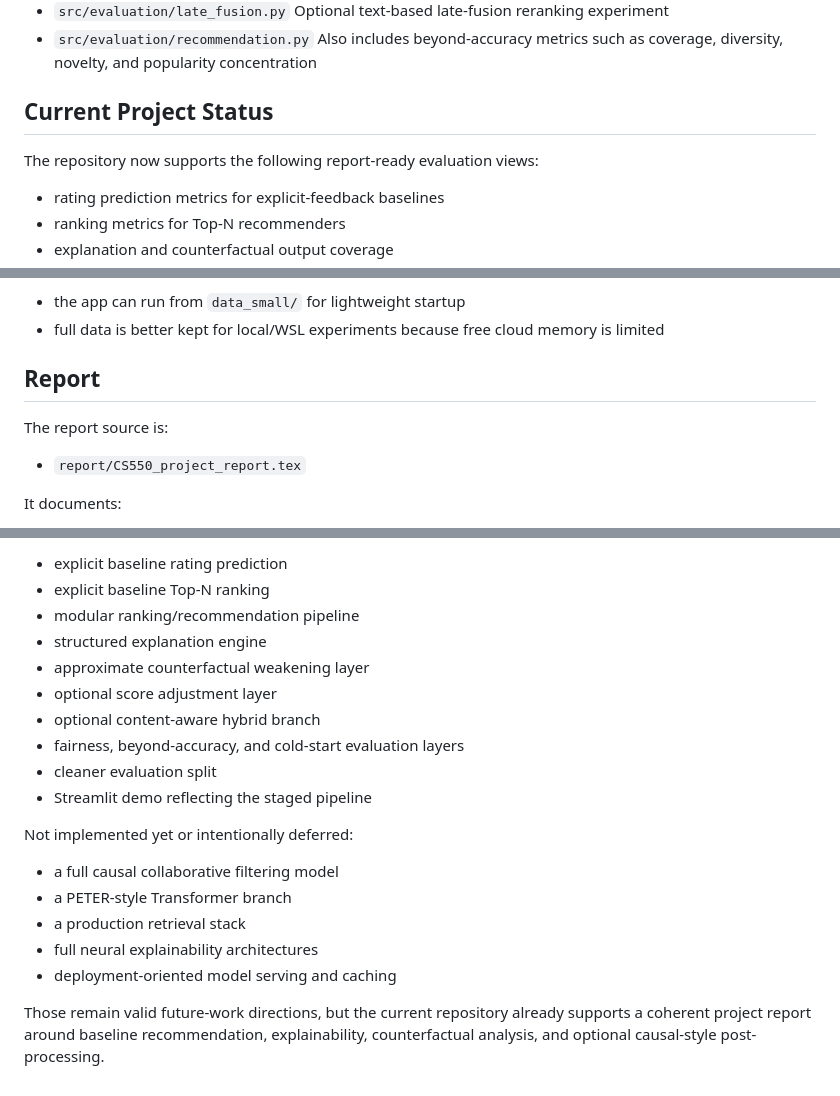
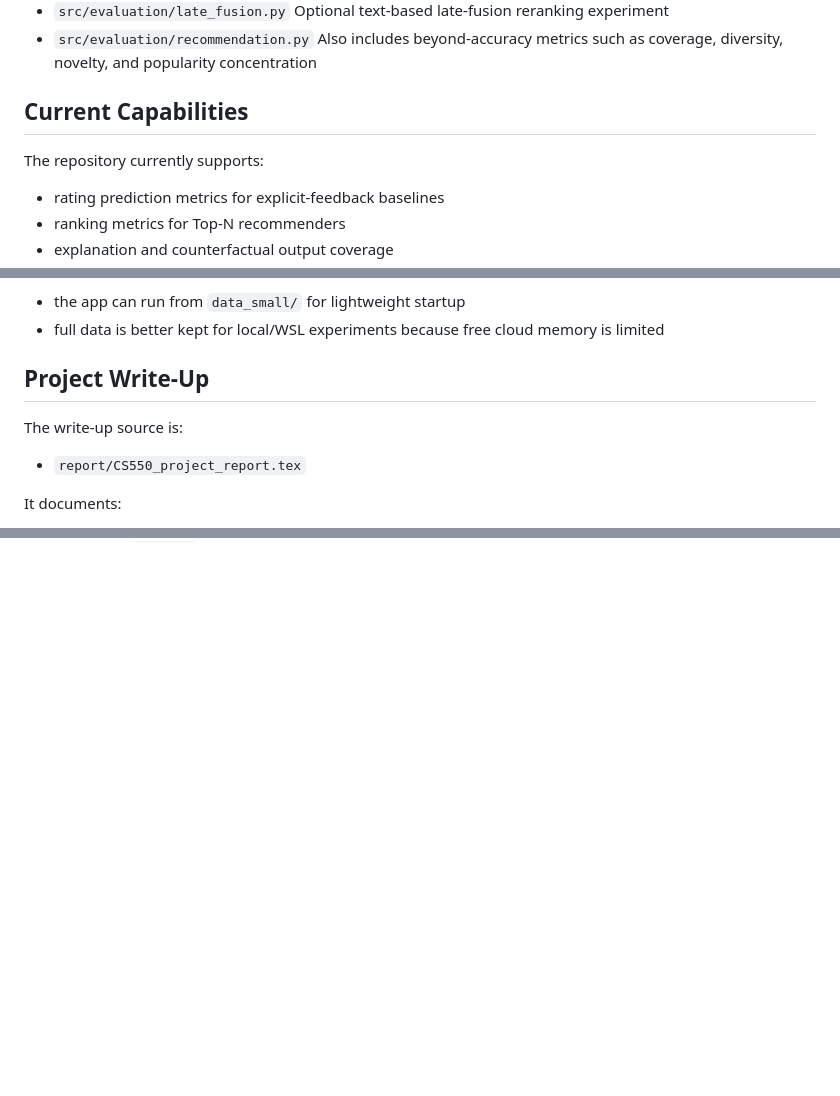
Before and after one commit to mNithik/Product_Recommendation_System, a Markdown page: README.md, 3 parts joined by grey strips. Drawn GitHub-style; blank space fills up the shorter version.

Commit message:
Polish README tone for portfolio presentation

```diff
--- a/README.md
+++ b/README.md
@@ -254,9 +254,9 @@ Evaluation is now split by project concern:
 - `src/evaluation/recommendation.py`
   Also includes beyond-accuracy metrics such as coverage, diversity, novelty, and popularity concentration
 
-## Current Project Status
+## Current Capabilities
 
-The repository now supports the following report-ready evaluation views:
+The repository currently supports:
 
 - rating prediction metrics for explicit-feedback baselines
 - ranking metrics for Top-N recommenders
@@ -424,9 +424,9 @@ For Streamlit Community Cloud:
 - the app can run from `data_small/` for lightweight startup
 - full data is better kept for local/WSL experiments because free cloud memory is limited
 
-## Report
+## Project Write-Up
 
-The report source is:
+The write-up source is:
 
 - `report/CS550_project_report.tex`
 
@@ -531,20 +444,0 @@ Implemented:
-- explicit baseline rating prediction
-- explicit baseline Top-N ranking
-- modular ranking/recommendation pipeline
-- structured explanation engine
-- approximate counterfactual weakening layer
-- optional score adjustment layer
-- optional content-aware hybrid branch
-- fairness, beyond-accuracy, and cold-start evaluation layers
-- cleaner evaluation split
-- Streamlit demo reflecting the staged pipeline
-
-Not implemented yet or intentionally deferred:
-
-- a full causal collaborative filtering model
-- a PETER-style Transformer branch
-- a production retrieval stack
-- full neural explainability architectures
-- deployment-oriented model serving and caching
-
-Those remain valid future-work directions, but the current repository already supports a coherent project report around baseline recommendation, explainability, counterfactual analysis, and optional causal-style post-processing.
```
Also changed, not shown: other parts of README.md (+2 -88 lines).
